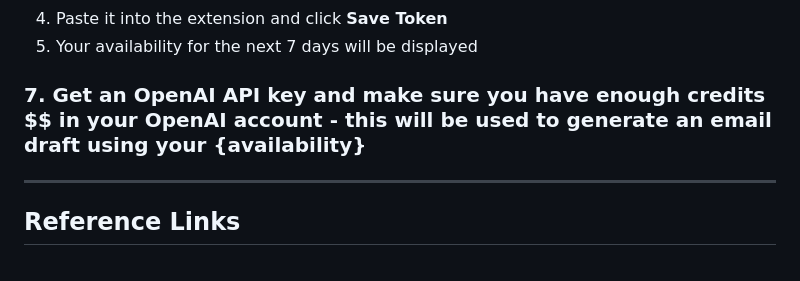
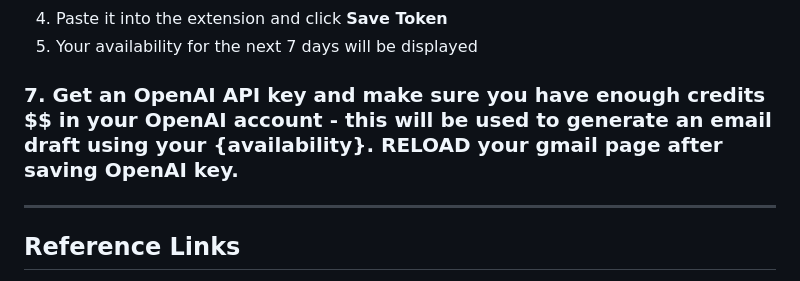
Before and after one commit to pritzvi/autoavail, a Markdown page: README.md, the part around the change. GitHub-like rendering.

```diff
--- a/README.md
+++ b/README.md
@@ -58,7 +58,7 @@ node server.js
 4. Paste it into the extension and click **Save Token**
 5. Your availability for the next 7 days will be displayed
 
-### 7. Get an OpenAI API key and make sure you have enough credits $$ in your OpenAI account - this will be used to generate an email draft using your {availability}
+### 7. Get an OpenAI API key and make sure you have enough credits $$ in your OpenAI account - this will be used to generate an email draft using your {availability}. RELOAD your gmail page after saving OpenAI key.
 
 ---
 
```
